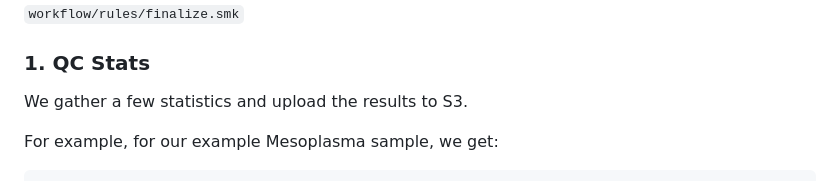
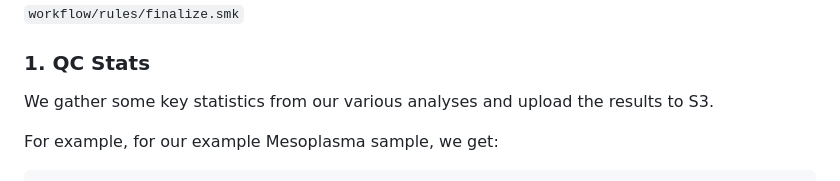
Before and after one commit to arudhir/planter, a Markdown page: README.md, the part around one of its changes. Rendered like a GitHub page.

```diff
--- a/README.md
+++ b/README.md
@@ -144,7 +144,7 @@ We primarily use this for QC-purposes. We will use the RNAspades transcripts and
 
 ### 1. QC Stats
 
-We gather a few statistics and upload the results to S3.
+We gather some key statistics from our various analyses and upload the results to S3.
 
 For example, for our example Mesoplasma sample, we get:
 
```
Also changed, not shown: other parts of README.md (+6 -6 lines).
